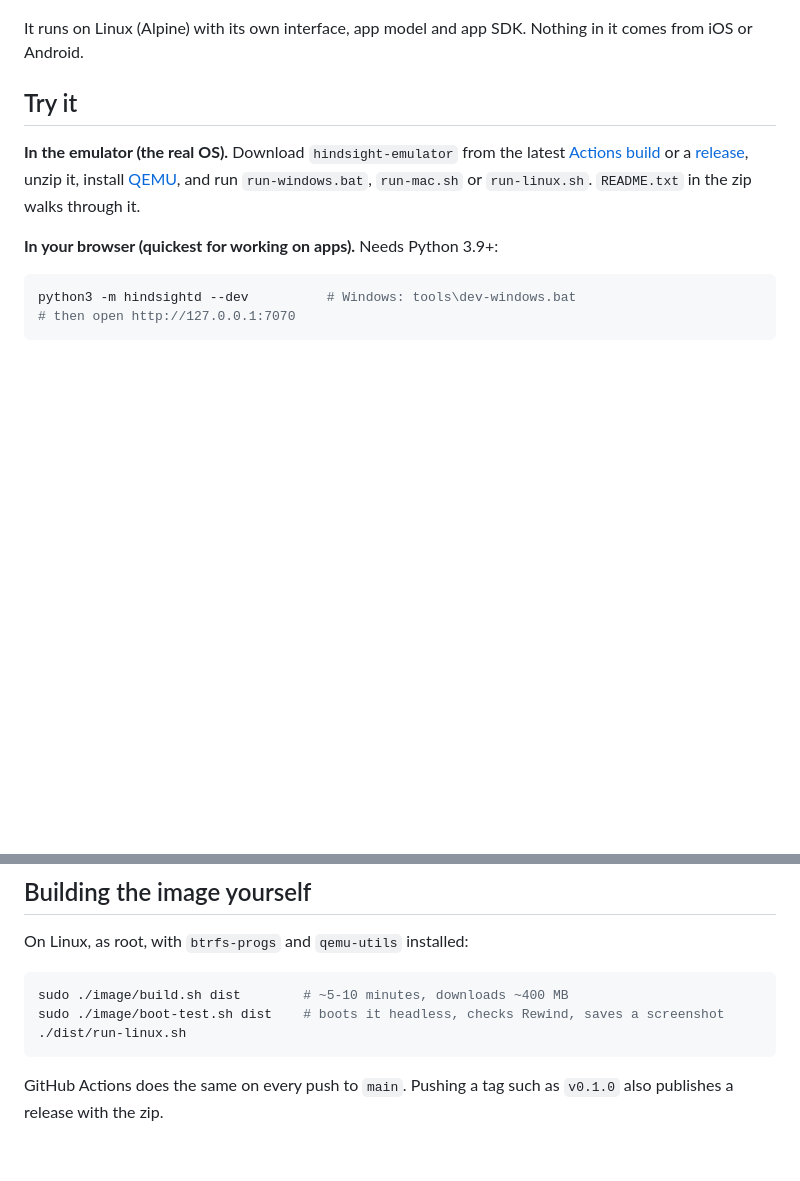
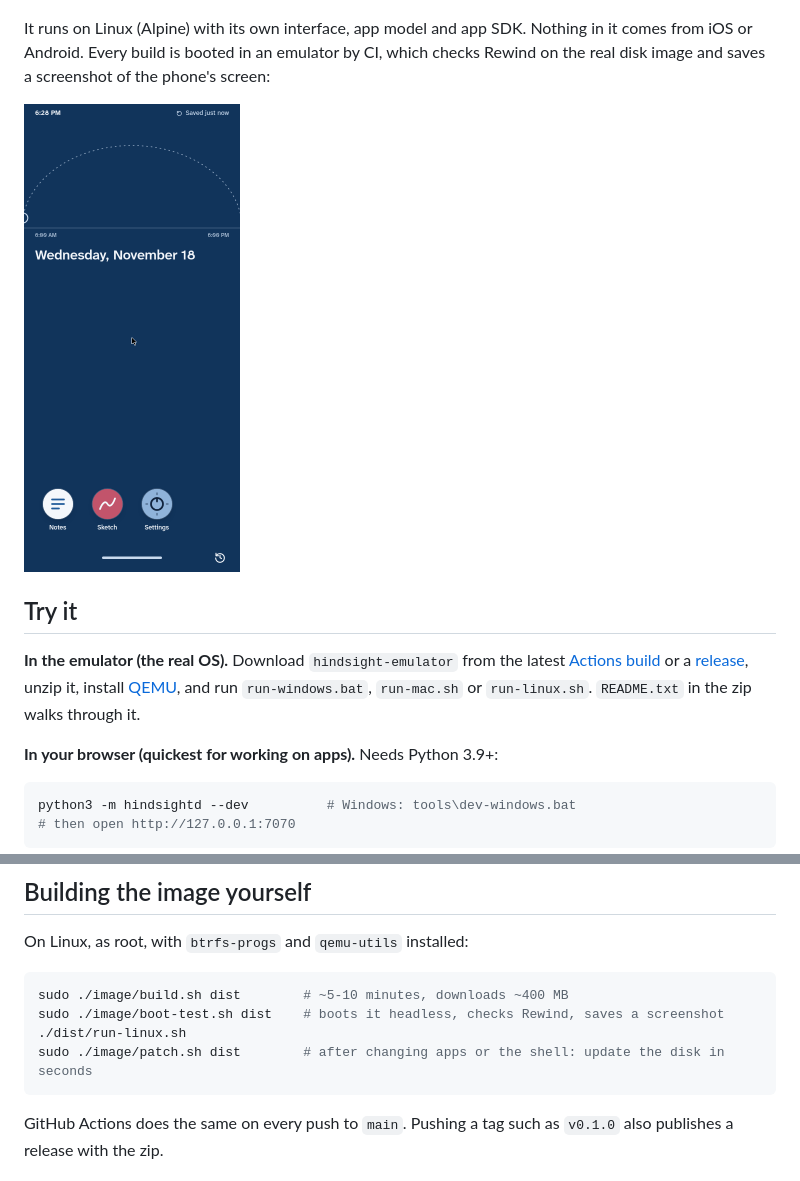
Before and after one commit to ryanwalker265-sudo/Hindsight-OS, a Markdown page: README.md, 2 parts joined by grey strips. GitHub-like rendering; pictures changed too: docs/images/emulator.png (added); blank space fills up the shorter version.

Commit message:
Docs: emulator screenshot, patch.sh, GPU sandbox note on the roadmap
Co-Authored-By: Claude Opus 5.5 <noreply@anthropic.com>
Claude-Session: https://claude.ai/code/session_01VX3cEAKKykC2buGa8zpJC8

````diff
--- a/README.md
+++ b/README.md
@@ -12,7 +12,11 @@ dial to see any app as it was earlier, then restore it. Restoring is undoable.
 </p>
 
 It runs on Linux (Alpine) with its own interface, app model and app SDK.
-Nothing in it comes from iOS or Android.
+Nothing in it comes from iOS or Android. Every build is booted in an
+emulator by CI, which checks Rewind on the real disk image and saves a
+screenshot of the phone's screen:
+
+<img src="docs/images/emulator.png" width="216" alt="Hindsight's home screen running in the QEMU emulator">
 
 ## Try it
 
@@ -58,6 +62,7 @@ On Linux, as root, with `btrfs-progs` and `qemu-utils` installed:
 sudo ./image/build.sh dist        # ~5-10 minutes, downloads ~400 MB
 sudo ./image/boot-test.sh dist    # boots it headless, checks Rewind, saves a screenshot
 ./dist/run-linux.sh
+sudo ./image/patch.sh dist        # after changing apps or the shell: update the disk in seconds
 ```
 
 GitHub Actions does the same on every push to `main`. Pushing a tag such as
````
Also changed, not shown: docs/ROADMAP.md (+3 -0 lines).
